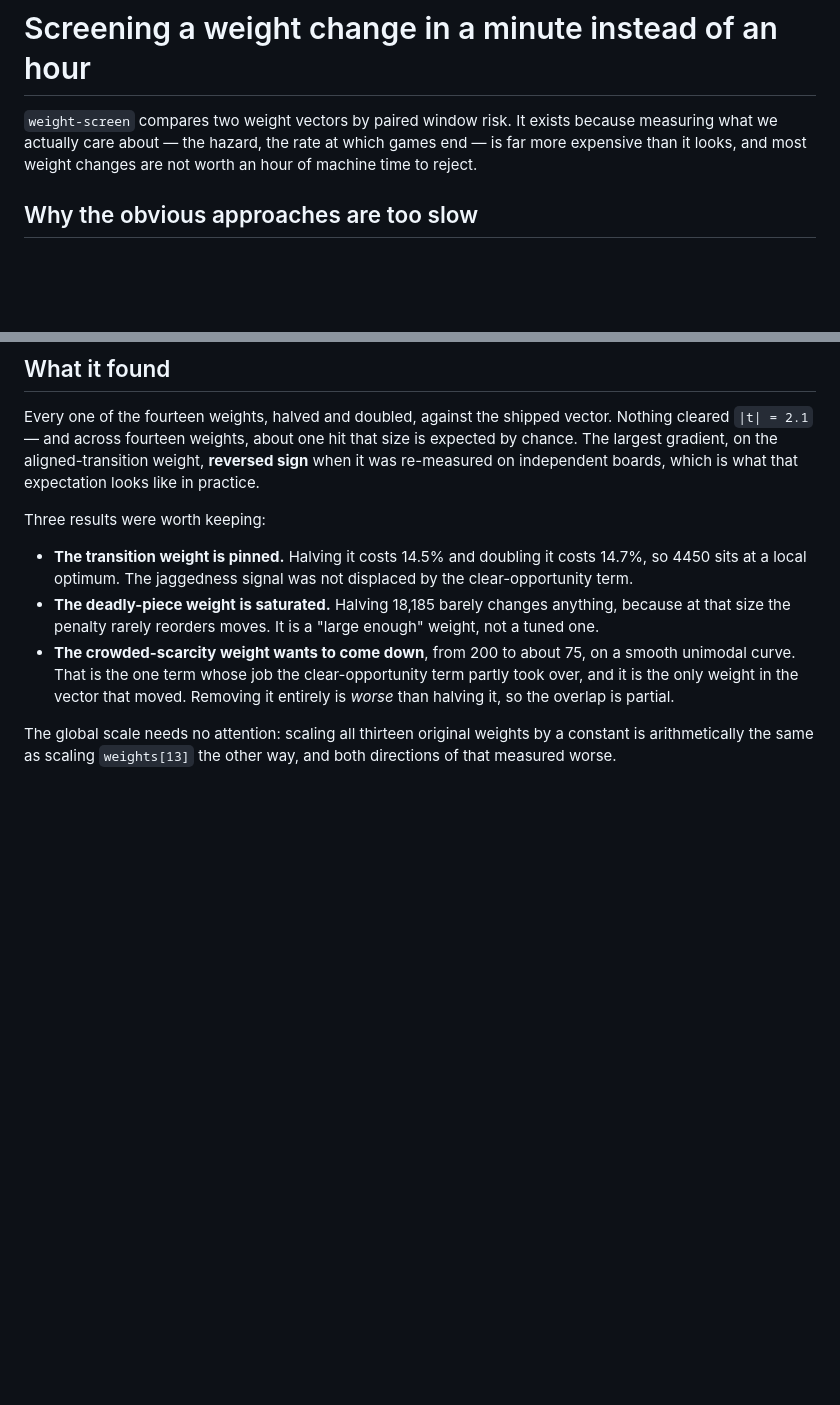
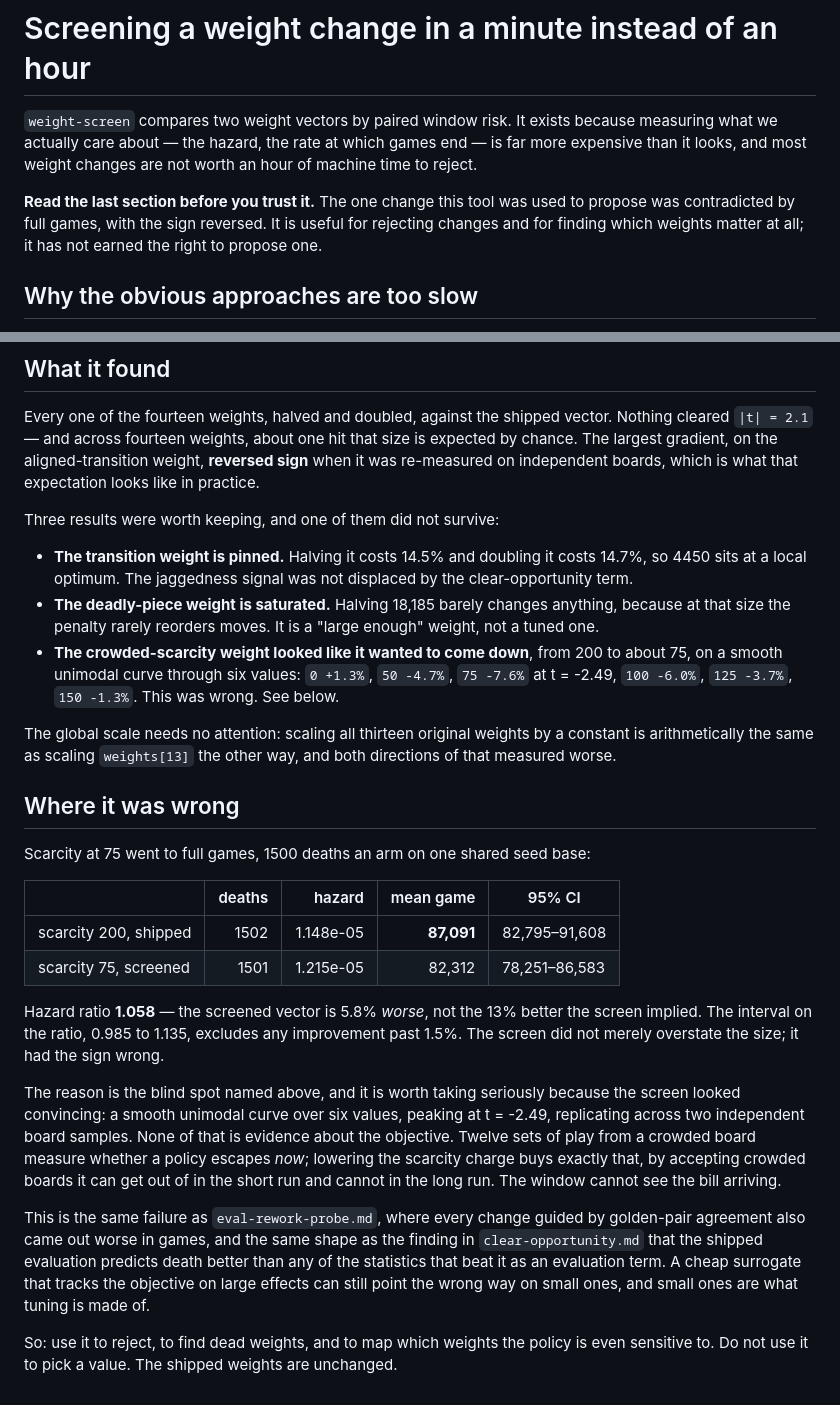
Before and after one commit to gary-z/blokie, a Markdown page: docs/weight-screen.md, 2 parts joined by grey strips. Drawn GitHub-style; blank space fills up the shorter version.

Commit message:
Record that the screen's one proposal failed in full games
Scarcity at 75, which the window screen liked at t = -2.49 on a smooth unimodal
curve through six values, is 5.8% worse over 1500 deaths an arm: hazard 1.215e-05
against 1.148e-05, mean 82,312 against 87,091. The interval on the ratio excludes
any improvement past 1.5%. The screen had the sign wrong, not just the size.

The reason is the blind spot the doc already named: twelve sets from a crowded
board measure whether a policy escapes now, and lowering the scarcity charge buys
precisely that at long-run cost. The smooth curve and the replication across two
board samples were not evidence about the objective.

The shipped weights are unchanged.

Co-Authored-By: Claude Opus 5 <noreply@anthropic.com>
Claude-Session: https://claude.ai/code/session_01U9QCHT76aTZ1v9GCaWdZnw

```diff
--- a/docs/weight-screen.md
+++ b/docs/weight-screen.md
@@ -4,6 +4,11 @@
 because measuring what we actually care about — the hazard, the rate at which
 games end — is far more expensive than it looks, and most weight changes are not
 worth an hour of machine time to reject.
+
+**Read the last section before you trust it.** The one change this tool was used
+to propose was contradicted by full games, with the sign reversed. It is useful for
+rejecting changes and for finding which weights matter at all; it has not earned
+the right to propose one.
 
 ## Why the obvious approaches are too slow
 
@@ -78,7 +83,7 @@ that size is expected by chance. The largest gradient, on the aligned-transition
 weight, **reversed sign** when it was re-measured on independent boards, which is
 what that expectation looks like in practice.
 
-Three results were worth keeping:
+Three results were worth keeping, and one of them did not survive:
 
 * **The transition weight is pinned.** Halving it costs 14.5% and doubling it
   costs 14.7%, so 4450 sits at a local optimum. The jaggedness signal was not
@@ -86,11 +91,43 @@ Three results were worth keeping:
 * **The deadly-piece weight is saturated.** Halving 18,185 barely changes
   anything, because at that size the penalty rarely reorders moves. It is a
   "large enough" weight, not a tuned one.
-* **The crowded-scarcity weight wants to come down**, from 200 to about 75, on a
-  smooth unimodal curve. That is the one term whose job the clear-opportunity
-  term partly took over, and it is the only weight in the vector that moved.
-  Removing it entirely is *worse* than halving it, so the overlap is partial.
+* **The crowded-scarcity weight looked like it wanted to come down**, from 200 to
+  about 75, on a smooth unimodal curve through six values: `0 +1.3%`, `50 -4.7%`,
+  `75 -7.6%` at t = -2.49, `100 -6.0%`, `125 -3.7%`, `150 -1.3%`. This was wrong.
+  See below.
 
 The global scale needs no attention: scaling all thirteen original weights by a
 constant is arithmetically the same as scaling `weights[13]` the other way, and
 both directions of that measured worse.
+
+## Where it was wrong
+
+Scarcity at 75 went to full games, 1500 deaths an arm on one shared seed base:
+
+| | deaths | hazard | mean game | 95% CI |
+|---|---:|---:|---:|---|
+| scarcity 200, shipped | 1502 | 1.148e-05 | **87,091** | 82,795–91,608 |
+| scarcity 75, screened | 1501 | 1.215e-05 | 82,312 | 78,251–86,583 |
+
+Hazard ratio **1.058** — the screened vector is 5.8% *worse*, not the 13% better the
+screen implied. The interval on the ratio, 0.985 to 1.135, excludes any improvement
+past 1.5%. The screen did not merely overstate the size; it had the sign wrong.
+
+The reason is the blind spot named above, and it is worth taking seriously because
+the screen looked convincing: a smooth unimodal curve over six values, peaking at
+t = -2.49, replicating across two independent board samples. None of that is
+evidence about the objective. Twelve sets of play from a crowded board measure
+whether a policy escapes *now*; lowering the scarcity charge buys exactly that, by
+accepting crowded boards it can get out of in the short run and cannot in the long
+run. The window cannot see the bill arriving.
+
+This is the same failure as `eval-rework-probe.md`, where every change guided by
+golden-pair agreement also came out worse in games, and the same shape as the
+finding in `clear-opportunity.md` that the shipped evaluation predicts death better
+than any of the statistics that beat it as an evaluation term. A cheap surrogate
+that tracks the objective on large effects can still point the wrong way on small
+ones, and small ones are what tuning is made of.
+
+So: use it to reject, to find dead weights, and to map which weights the policy is
+even sensitive to. Do not use it to pick a value. The shipped weights are
+unchanged.
```
